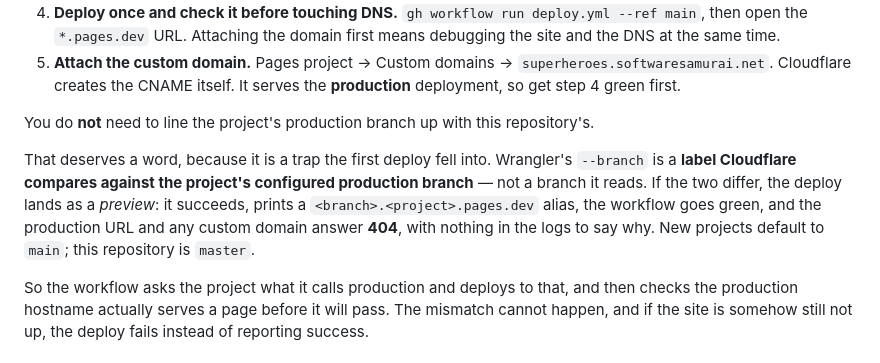
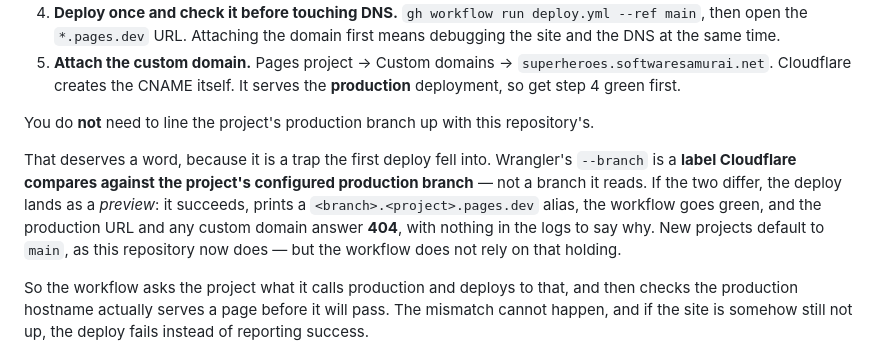
Before and after one commit to SoftwareSamurai-net/ProwlersAndParagonsAutomation, a Markdown page: docs/DEPLOYING.md, the part around the change. GitHub-like rendering.

```diff
--- a/docs/DEPLOYING.md
+++ b/docs/DEPLOYING.md
@@ -22,7 +22,7 @@ There is no build step on Cloudflare's side: the workflow runs `dotnet publish`,
 
 You do **not** need to line the project's production branch up with this repository's.
 
-That deserves a word, because it is a trap the first deploy fell into. Wrangler's `--branch` is a **label Cloudflare compares against the project's configured production branch** — not a branch it reads. If the two differ, the deploy lands as a *preview*: it succeeds, prints a `<branch>.<project>.pages.dev` alias, the workflow goes green, and the production URL and any custom domain answer **404**, with nothing in the logs to say why. New projects default to `main`; this repository is `master`.
+That deserves a word, because it is a trap the first deploy fell into. Wrangler's `--branch` is a **label Cloudflare compares against the project's configured production branch** — not a branch it reads. If the two differ, the deploy lands as a *preview*: it succeeds, prints a `<branch>.<project>.pages.dev` alias, the workflow goes green, and the production URL and any custom domain answer **404**, with nothing in the logs to say why. New projects default to `main`, as this repository now does — but the workflow does not rely on that holding.
 
 So the workflow asks the project what it calls production and deploys to that, and then checks the production hostname actually serves a page before it will pass. The mismatch cannot happen, and if the site is somehow still not up, the deploy fails instead of reporting success.
 
```
Also changed, not shown: docs/HANDOVER.md (+2 -2 lines).
